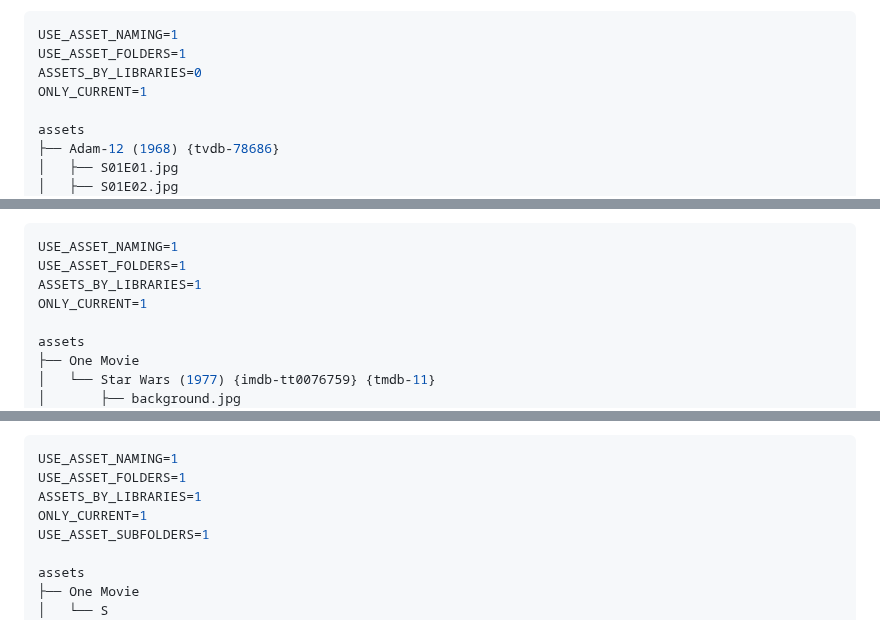
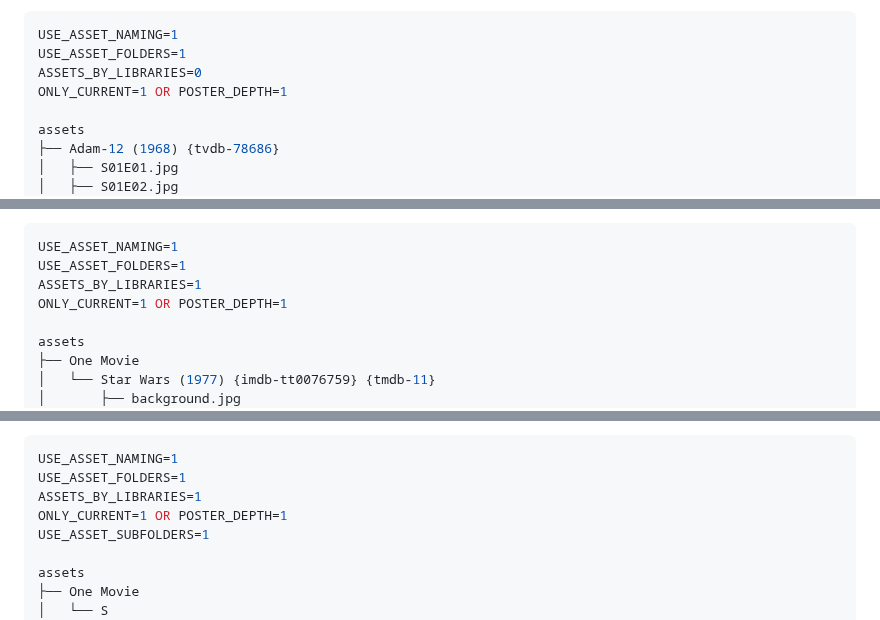
Before and after one commit to chazlarson/Media-Scripts, a Markdown page: Plex/README.md, 3 parts joined by grey strips. GitHub-like rendering.

```diff
--- a/Plex/README.md
+++ b/Plex/README.md
@@ -473,7 +481,7 @@ Use PMM Asset-directory naming, movies and TV in a single directory, split by it
 USE_ASSET_NAMING=1
 USE_ASSET_FOLDERS=1
 ASSETS_BY_LIBRARIES=0
-ONLY_CURRENT=1
+ONLY_CURRENT=1 OR POSTER_DEPTH=1
 
 assets
 ├── Adam-12 (1968) {tvdb-78686}
@@ -516,7 +524,7 @@ Use PMM Asset-directory naming, split by Plex library name, split by item name:
 USE_ASSET_NAMING=1
 USE_ASSET_FOLDERS=1
 ASSETS_BY_LIBRARIES=1
-ONLY_CURRENT=1
+ONLY_CURRENT=1 OR POSTER_DEPTH=1
 
 assets
 ├── One Movie
@@ -540,7 +548,7 @@ Use PMM Asset-directory naming, split by Plex library name, split by first lette
 USE_ASSET_NAMING=1
 USE_ASSET_FOLDERS=1
 ASSETS_BY_LIBRARIES=1
-ONLY_CURRENT=1
+ONLY_CURRENT=1 OR POSTER_DEPTH=1
 USE_ASSET_SUBFOLDERS=1
 
 assets
```
Also changed, not shown: other parts of Plex/README.md (+9 -1 lines).
